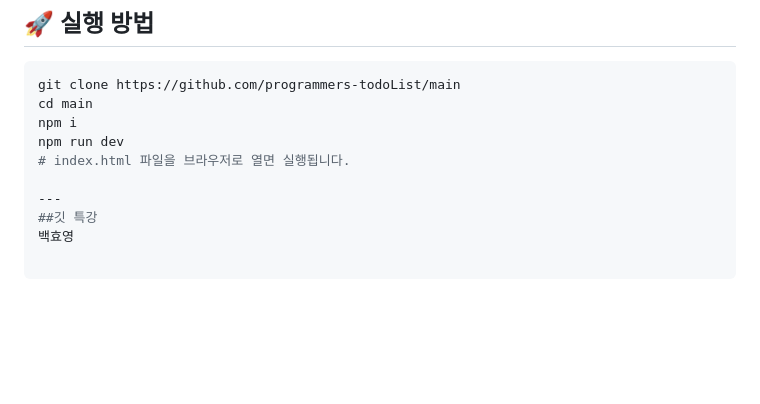
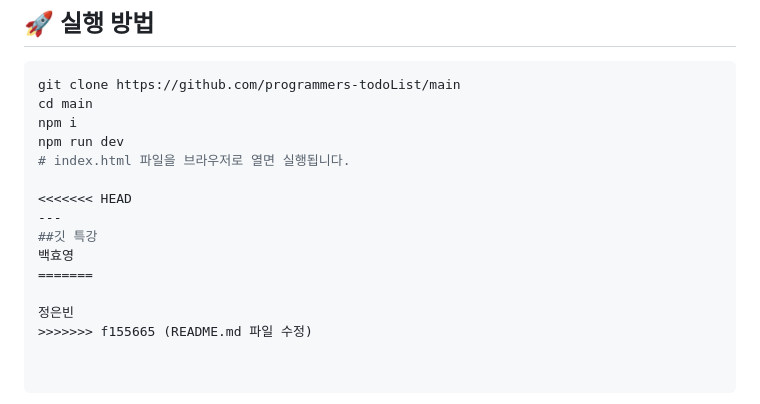
Before and after one commit to prgrms-fe-devcourse/NFE5-GIT-TEAM-5B, a Markdown page: README.md, the part around the change. Drawn GitHub-style; blank space fills up the shorter version.

Commit message:
README.md 수정수정

```diff
--- a/README.md
+++ b/README.md
@@ -165,6 +165,11 @@ npm i
 npm run dev
 # index.html 파일을 브라우저로 열면 실행됩니다.
 
+<<<<<<< HEAD
 ---
 ##깃 특강
 백효영
+=======
+
+정은빈
+>>>>>>> f155665 (README.md 파일 수정)
```
